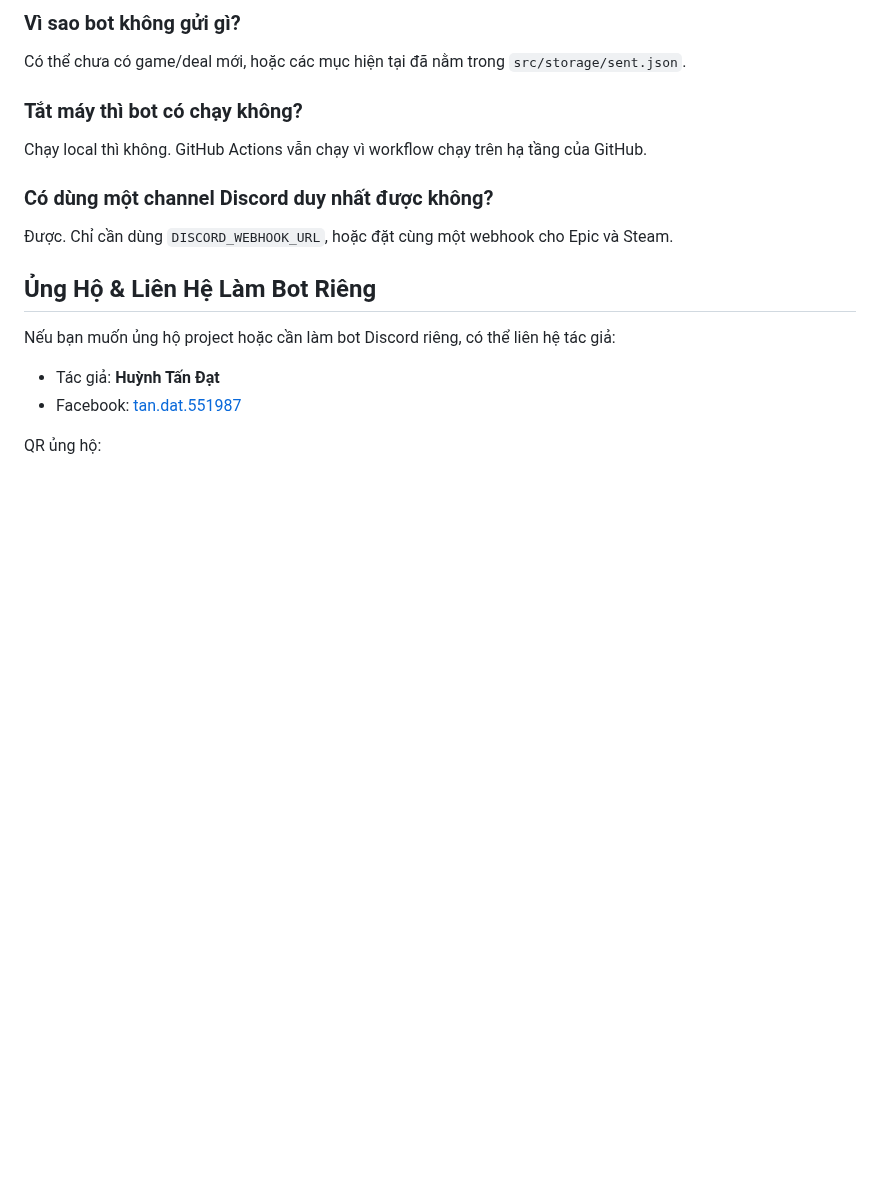
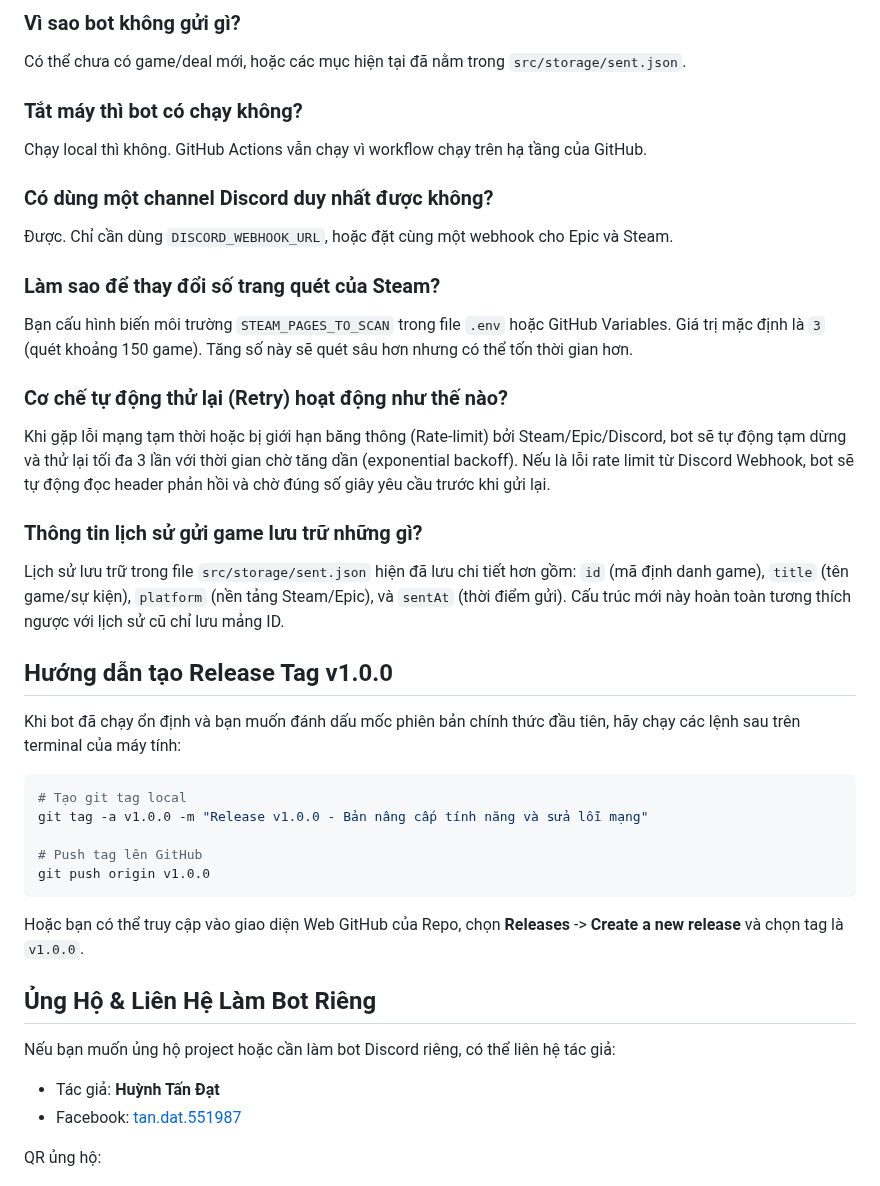
Before and after one commit to qacacc/discord-game-deals-bot, a Markdown page: README.vi.md, the part around one of its changes. Rendered like a GitHub page; blank space fills up the shorter version.

````diff
--- a/README.vi.md
+++ b/README.vi.md
@@ -308,6 +312,28 @@ Chạy local thì không. GitHub Actions vẫn chạy vì workflow chạy trên
 
 Được. Chỉ cần dùng `DISCORD_WEBHOOK_URL`, hoặc đặt cùng một webhook cho Epic và Steam.
 
+### Làm sao để thay đổi số trang quét của Steam?
+Bạn cấu hình biến môi trường `STEAM_PAGES_TO_SCAN` trong file `.env` hoặc GitHub Variables. Giá trị mặc định là `3` (quét khoảng 150 game). Tăng số này sẽ quét sâu hơn nhưng có thể tốn thời gian hơn.
+
+### Cơ chế tự động thử lại (Retry) hoạt động như thế nào?
+Khi gặp lỗi mạng tạm thời hoặc bị giới hạn băng thông (Rate-limit) bởi Steam/Epic/Discord, bot sẽ tự động tạm dừng và thử lại tối đa 3 lần với thời gian chờ tăng dần (exponential backoff). Nếu là lỗi rate limit từ Discord Webhook, bot sẽ tự động đọc header phản hồi và chờ đúng số giây yêu cầu trước khi gửi lại.
+
+### Thông tin lịch sử gửi game lưu trữ những gì?
+Lịch sử lưu trữ trong file `src/storage/sent.json` hiện đã lưu chi tiết hơn gồm: `id` (mã định danh game), `title` (tên game/sự kiện), `platform` (nền tảng Steam/Epic), và `sentAt` (thời điểm gửi). Cấu trúc mới này hoàn toàn tương thích ngược với lịch sử cũ chỉ lưu mảng ID.
+
+## Hướng dẫn tạo Release Tag v1.0.0
+Khi bot đã chạy ổn định và bạn muốn đánh dấu mốc phiên bản chính thức đầu tiên, hãy chạy các lệnh sau trên terminal của máy tính:
+
+```bash
+# Tạo git tag local
+git tag -a v1.0.0 -m "Release v1.0.0 - Bản nâng cấp tính năng và sửa lỗi mạng"
+
+# Push tag lên GitHub
+git push origin v1.0.0
+```
+Hoặc bạn có thể truy cập vào giao diện Web GitHub của Repo, chọn **Releases** -> **Create a new release** và chọn tag là `v1.0.0`.
+
+
 ## Ủng Hộ & Liên Hệ Làm Bot Riêng
 
 Nếu bạn muốn ủng hộ project hoặc cần làm bot Discord riêng, có thể liên hệ tác giả:
````
Also changed, not shown: other parts of README.vi.md (+4 -0 lines), README.en.md (+26 -0 lines), README.md (+21 -0 lines), assets/images/demo.png (added), 10 other files.
